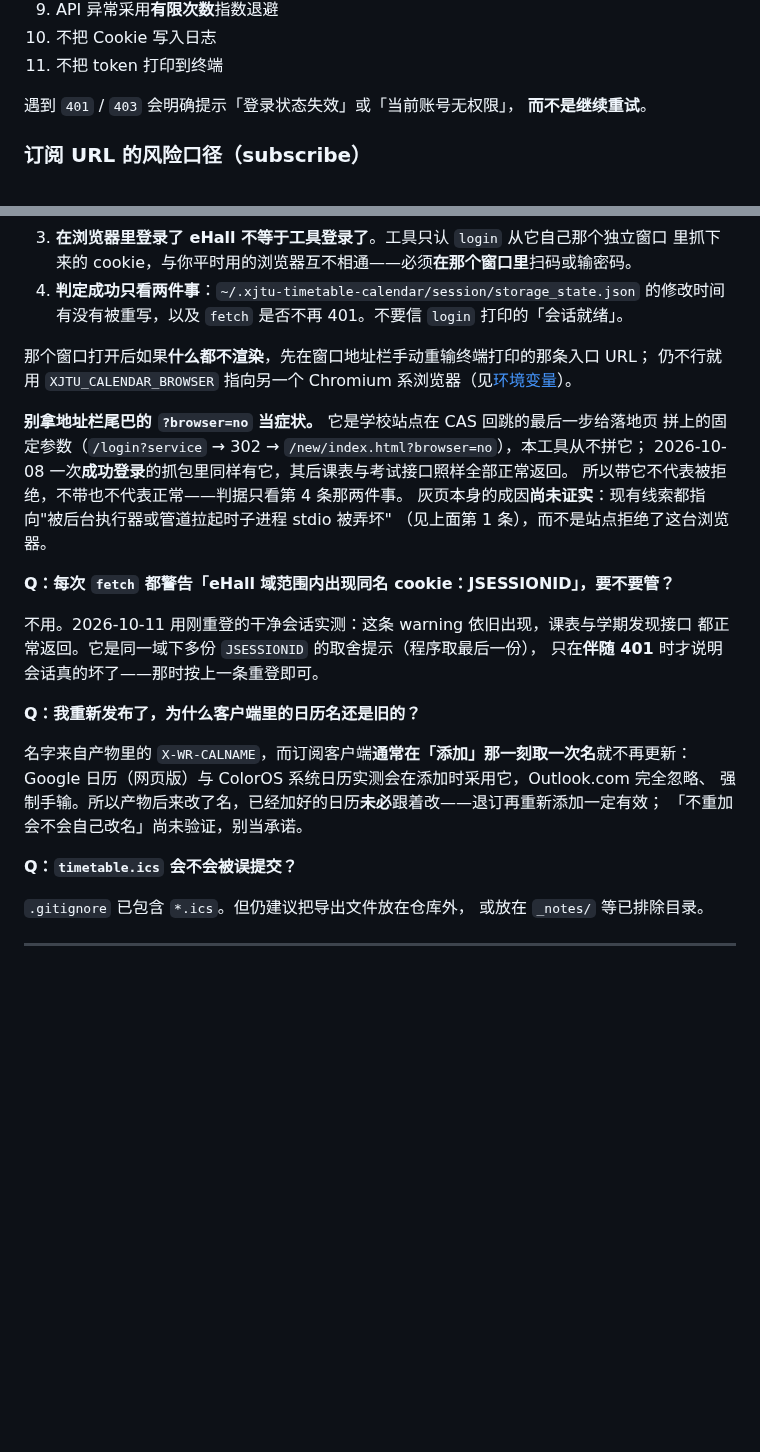
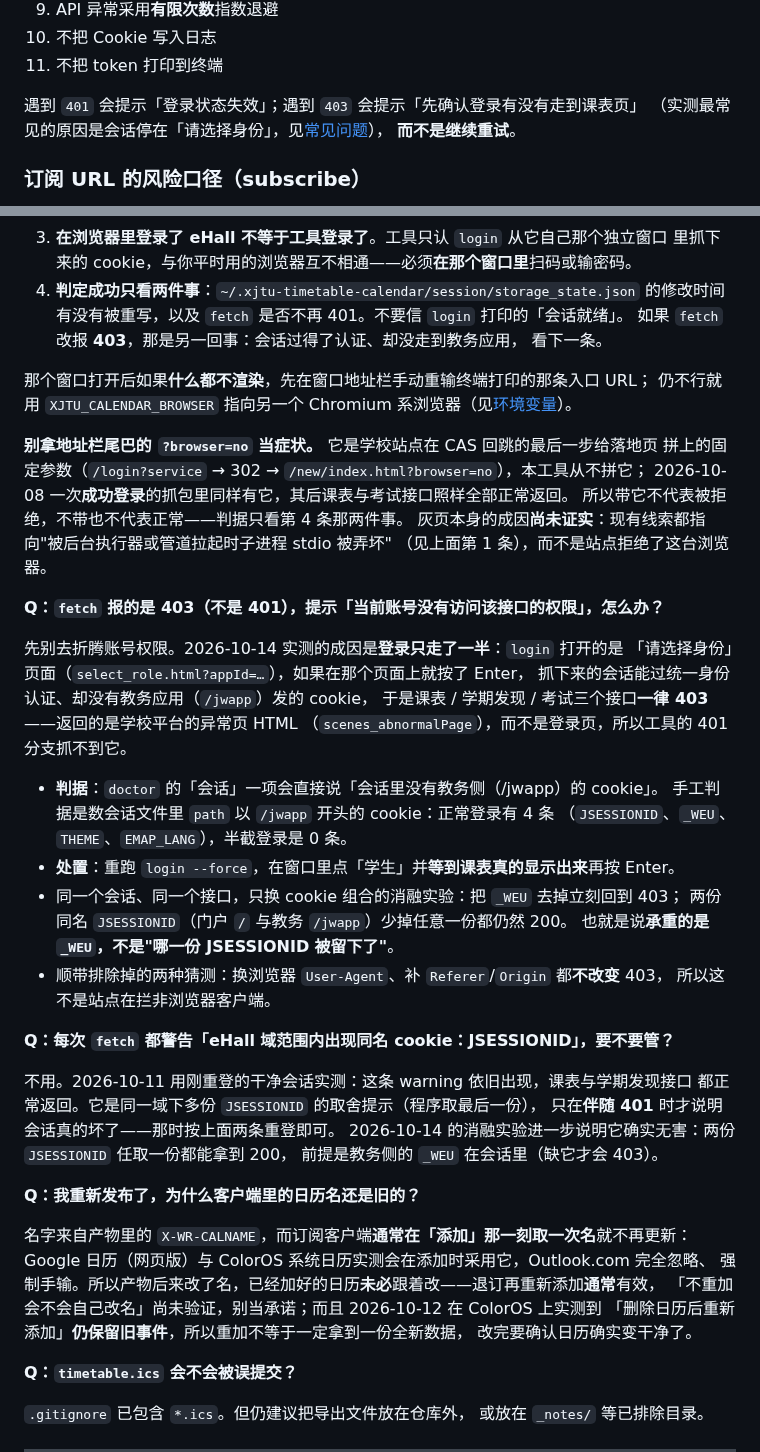
Before and after one commit to XLJFZ/xjtu-timetable-calendar, a Markdown page: README.md, 2 parts joined by grey strips. Rendered like a GitHub page; blank space fills up the shorter version.

Commit message:
docs(403): 回写「半截会话」的判据与处置；顺带把日历名「重加一定有效」降级
上一条提交的行为改动落到文档：README 新增一条 403 常见问题（判据 = 会话文件里
`path` 以 /jwapp 开头的 cookie 条数，正常 4 条 / 半截 0 条），并把当天消融实验
"承重的是 `_WEU` 而不是哪份 JSESSIONID 被留下"回写进同名 cookie 那条警告的解释里
——旧文只说「不用管」，现在给了它**为什么**不用管。
「安全与网络行为」里那句「401/403 会提示登录失效或无权限」也已不成立，改成实际口径。

skill 侧同步：第 2 步的证据从两条加到三条（`doctor` 的「会话」一项通过），
因为前两条证据对半截会话**都是绿的**；troubleshooting 新增一节，含已排除的猜测，
免得下次又有人去折腾 UA / Referer / 账号权限。

顺带（与 403 无关，同文件里发现的口径倒退）：README 日历名那条写着「退订再重新添加
一定有效」，与本仓库 10-12 之后的统一口径（client-matrix 写的是「通常会」，且 ColorOS
实测重加仍保留旧事件）冲突，按红线「真机未验证的表现不许写成事实」降级并指明证据。

```diff
--- a/README.md
+++ b/README.md
@@ -1143,7 +1143,8 @@ class CourseMeeting:
 10. 不把 Cookie 写入日志
 11. 不把 token 打印到终端
 
-遇到 `401` / `403` 会明确提示「登录状态失效」或「当前账号无权限」，
+遇到 `401` 会提示「登录状态失效」；遇到 `403` 会提示「先确认登录有没有走到课表页」
+（实测最常见的原因是会话停在「请选择身份」，见[常见问题](#常见问题)），
 **而不是继续重试**。
 
 ### 订阅 URL 的风险口径（subscribe）
@@ -1364,6 +1365,8 @@ python -m xjtu_calendar login --force
    里抓下来的 cookie，与你平时用的浏览器互不相通——必须**在那个窗口里**扫码或输密码。
 4. **判定成功只看两件事**：`~/.xjtu-timetable-calendar/session/storage_state.json`
    的修改时间有没有被重写，以及 `fetch` 是否不再 401。不要信 `login` 打印的「会话就绪」。
+   如果 `fetch` 改报 **403**，那是另一回事：会话过得了认证、却没走到教务应用，
+   看下一条。
 
 那个窗口打开后如果**什么都不渲染**，先在窗口地址栏手动重输终端打印的那条入口 URL；
 仍不行就用 `XJTU_CALENDAR_BROWSER` 指向另一个 Chromium 系浏览器（见[环境变量](#环境变量)）。
@@ -1375,18 +1378,40 @@ python -m xjtu_calendar login --force
 灰页本身的成因**尚未证实**：现有线索都指向"被后台执行器或管道拉起时子进程 stdio 被弄坏"
 （见上面第 1 条），而不是站点拒绝了这台浏览器。
 
+**Q：`fetch` 报的是 403（不是 401），提示「当前账号没有访问该接口的权限」，怎么办？**
+
+先别去折腾账号权限。2026-10-14 实测的成因是**登录只走了一半**：`login` 打开的是
+「请选择身份」页面（`select_role.html?appId=…`），如果在那个页面上就按了 Enter，
+抓下来的会话能过统一身份认证、却没有教务应用（`/jwapp`）发的 cookie，
+于是课表 / 学期发现 / 考试三个接口**一律 403**——返回的是学校平台的异常页 HTML
+（`scenes_abnormalPage`），而不是登录页，所以工具的 401 分支抓不到它。
+
+- **判据**：`doctor` 的「会话」一项会直接说「会话里没有教务侧（/jwapp）的 cookie」。
+  手工判据是数会话文件里 `path` 以 `/jwapp` 开头的 cookie：正常登录有 4 条
+  （`JSESSIONID`、`_WEU`、`THEME`、`EMAP_LANG`），半截登录是 0 条。
+- **处置**：重跑 `login --force`，在窗口里点「学生」并**等到课表真的显示出来**再按 Enter。
+- 同一个会话、同一个接口，只换 cookie 组合的消融实验：把 `_WEU` 去掉立刻回到 403；
+  两份同名 `JSESSIONID`（门户 `/` 与教务 `/jwapp`）少掉任意一份都仍然 200。
+  也就是说**承重的是 `_WEU`，不是"哪一份 JSESSIONID 被留下了"**。
+- 顺带排除掉的两种猜测：换浏览器 `User-Agent`、补 `Referer`/`Origin` 都**不改变** 403，
+  所以这不是站点在拦非浏览器客户端。
+
 **Q：每次 `fetch` 都警告「eHall 域范围内出现同名 cookie：JSESSIONID」，要不要管？**
 
 不用。2026-10-11 用刚重登的干净会话实测：这条 warning 依旧出现，课表与学期发现接口
 都正常返回。它是同一域下多份 `JSESSIONID` 的取舍提示（程序取最后一份），
-只在**伴随 401** 时才说明会话真的坏了——那时按上一条重登即可。
+只在**伴随 401** 时才说明会话真的坏了——那时按上面两条重登即可。
+2026-10-14 的消融实验进一步说明它确实无害：两份 `JSESSIONID` 任取一份都能拿到 200，
+前提是教务侧的 `_WEU` 在会话里（缺它才会 403）。
 
 **Q：我重新发布了，为什么客户端里的日历名还是旧的？**
 
 名字来自产物里的 `X-WR-CALNAME`，而订阅客户端**通常在「添加」那一刻取一次名**就不再更新：
 Google 日历（网页版）与 ColorOS 系统日历实测会在添加时采用它，Outlook.com 完全忽略、
-强制手输。所以产物后来改了名，已经加好的日历**未必**跟着改——退订再重新添加一定有效；
-「不重加会不会自己改名」尚未验证，别当承诺。
+强制手输。所以产物后来改了名，已经加好的日历**未必**跟着改——退订再重新添加**通常**有效，
+「不重加会不会自己改名」尚未验证，别当承诺；而且 2026-10-12 在 ColorOS 上实测到
+「删除日历后重新添加」**仍保留旧事件**，所以重加不等于一定拿到一份全新数据，
+改完要确认日历确实变干净了。
 
 **Q：`timetable.ics` 会不会被误提交？**
 
```
Also changed, not shown: skills/xjtu-timetable-setup/SKILL.md (+6 -1 lines), 1 other file.
